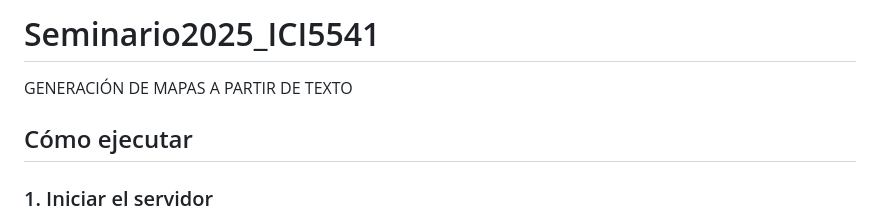
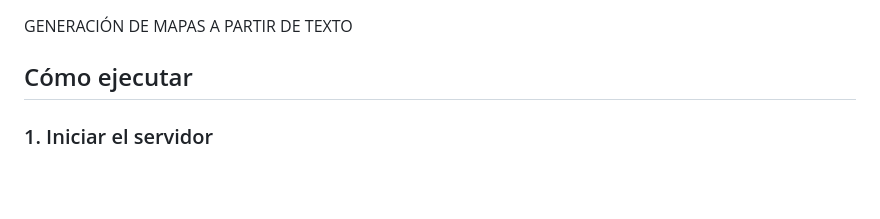
Before and after one commit to benjadiazu/mapasAPartirDeTexto, a Markdown page: README.md, the part around the change. GitHub-like rendering; blank space fills up the shorter version.

```diff
--- a/README.md
+++ b/README.md
@@ -1,4 +1,3 @@
-# Seminario2025_ICI5541
 GENERACIÓN DE MAPAS A PARTIR DE TEXTO
 
 ## Cómo ejecutar
```
